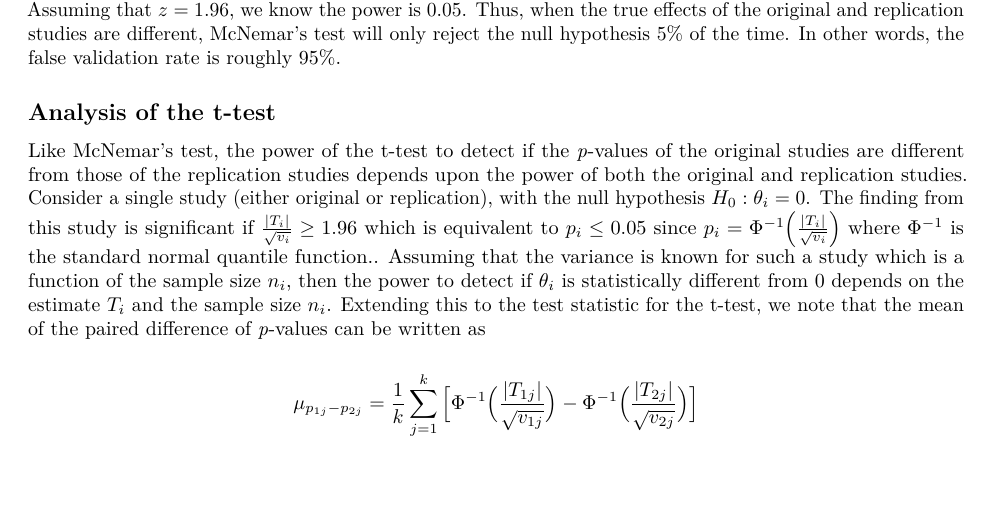
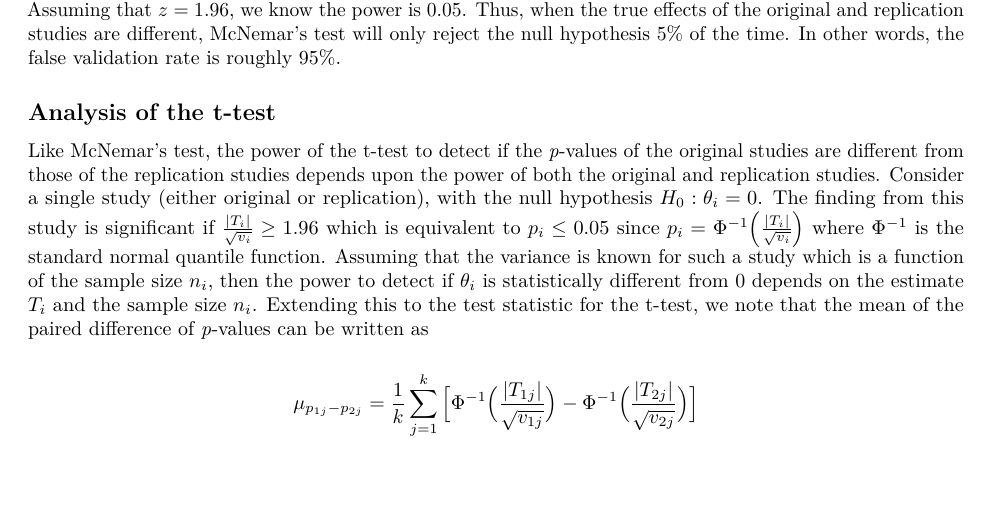
Before and after one commit to j3schaue/replication_metrics, an R Markdown document (McNemar's Test/draft_mcnemars_ttest.Rmd): part of page 3 of 6, cut so that both start at the same text. Rendered offline with R 4.5, knitr and Pandoc, then LaTeX, with nearby package versions.

Commit message:
deleted extra period.

```diff
--- a/McNemar's Test/draft_mcnemars_ttest.Rmd
+++ b/McNemar's Test/draft_mcnemars_ttest.Rmd
@@ -87,7 +87,7 @@ where $\Phi$ is the standard normal distribution function and $p_{10}$ and $p_{0
 
 ## Analysis of the t-test
 
-Like McNemar's test, the power of the t-test to detect if the \textit{p}-values of the original studies are different from those of the replication studies depends upon the power of both the original and replication studies. Consider a single study (either original or replication), with the null hypothesis $H_0:\theta_i = 0$. The finding from this study is significant if $\frac{|T_{i}|}{\sqrt{v_i}} \geq 1.96$ which is equivalent to $p_i \leq 0.05$ since $p_i = \Phi^{-1} \Big ( \frac{|T_i|}{\sqrt{v_i}} \Big)$ where $\Phi^{-1}$ is the standard normal quantile function.. Assuming that the variance is known for such a study which is a function of the sample size $n_i$, then the power to detect if $\theta_i$ is statistically different from 0 depends on the estimate $T_i$ and the sample size $n_i$. Extending this to the test statistic for the t-test, we note that the mean of the paired difference of \textit{p}-values can be written as
+Like McNemar's test, the power of the t-test to detect if the \textit{p}-values of the original studies are different from those of the replication studies depends upon the power of both the original and replication studies. Consider a single study (either original or replication), with the null hypothesis $H_0:\theta_i = 0$. The finding from this study is significant if $\frac{|T_{i}|}{\sqrt{v_i}} \geq 1.96$ which is equivalent to $p_i \leq 0.05$ since $p_i = \Phi^{-1} \Big ( \frac{|T_i|}{\sqrt{v_i}} \Big)$ where $\Phi^{-1}$ is the standard normal quantile function. Assuming that the variance is known for such a study which is a function of the sample size $n_i$, then the power to detect if $\theta_i$ is statistically different from 0 depends on the estimate $T_i$ and the sample size $n_i$. Extending this to the test statistic for the t-test, we note that the mean of the paired difference of \textit{p}-values can be written as
 
 $$
 \mu_{p_{1j}- p_{2j}} = \frac{1}{k}\sum\limits_{j=1}^k \Big [ \Phi^{-1} \Big ( \frac{|T_{1j}|}{\sqrt{v_{1j}}} \Big) - \Phi^{-1} \Big( \frac{|T_{2j}|}{\sqrt{v_{2j}}} \Big) \Big]
```
